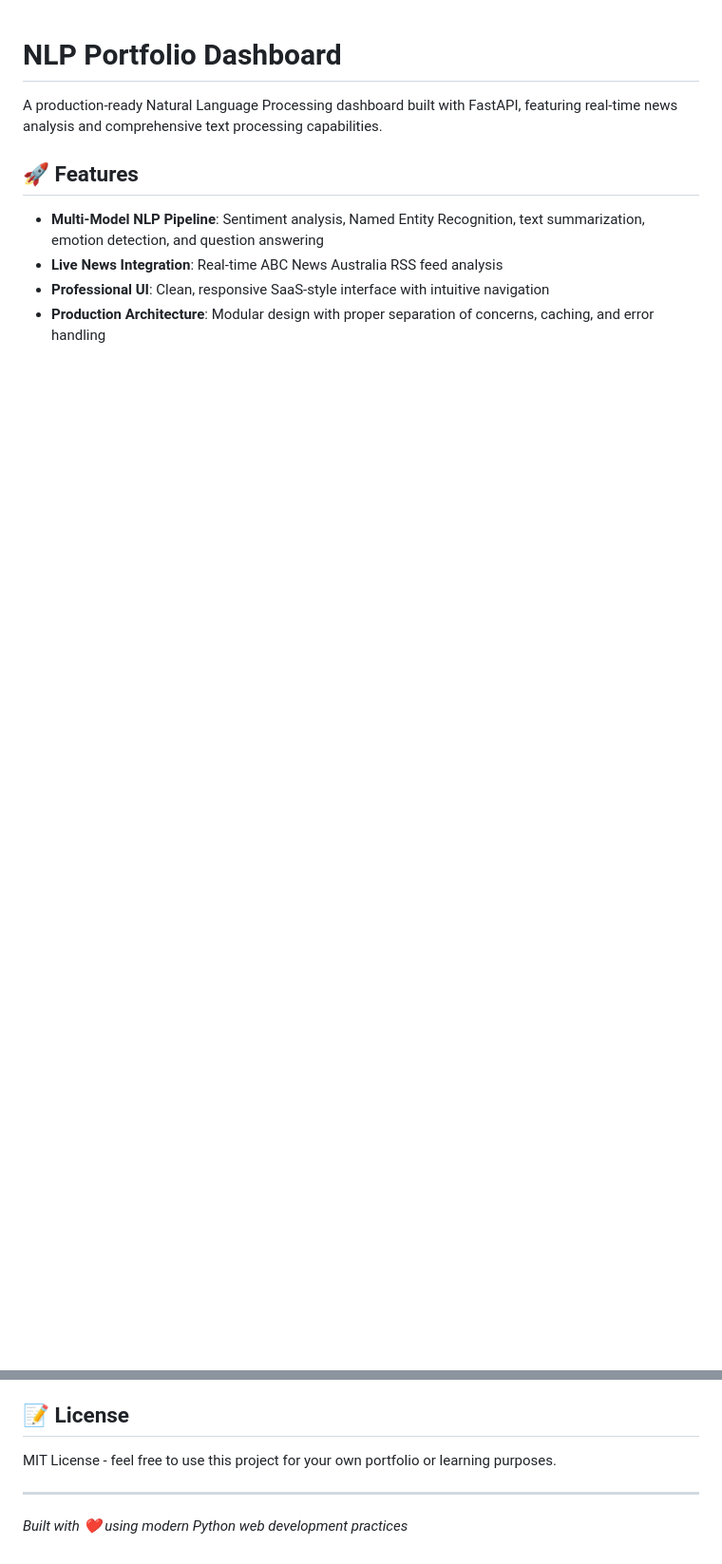
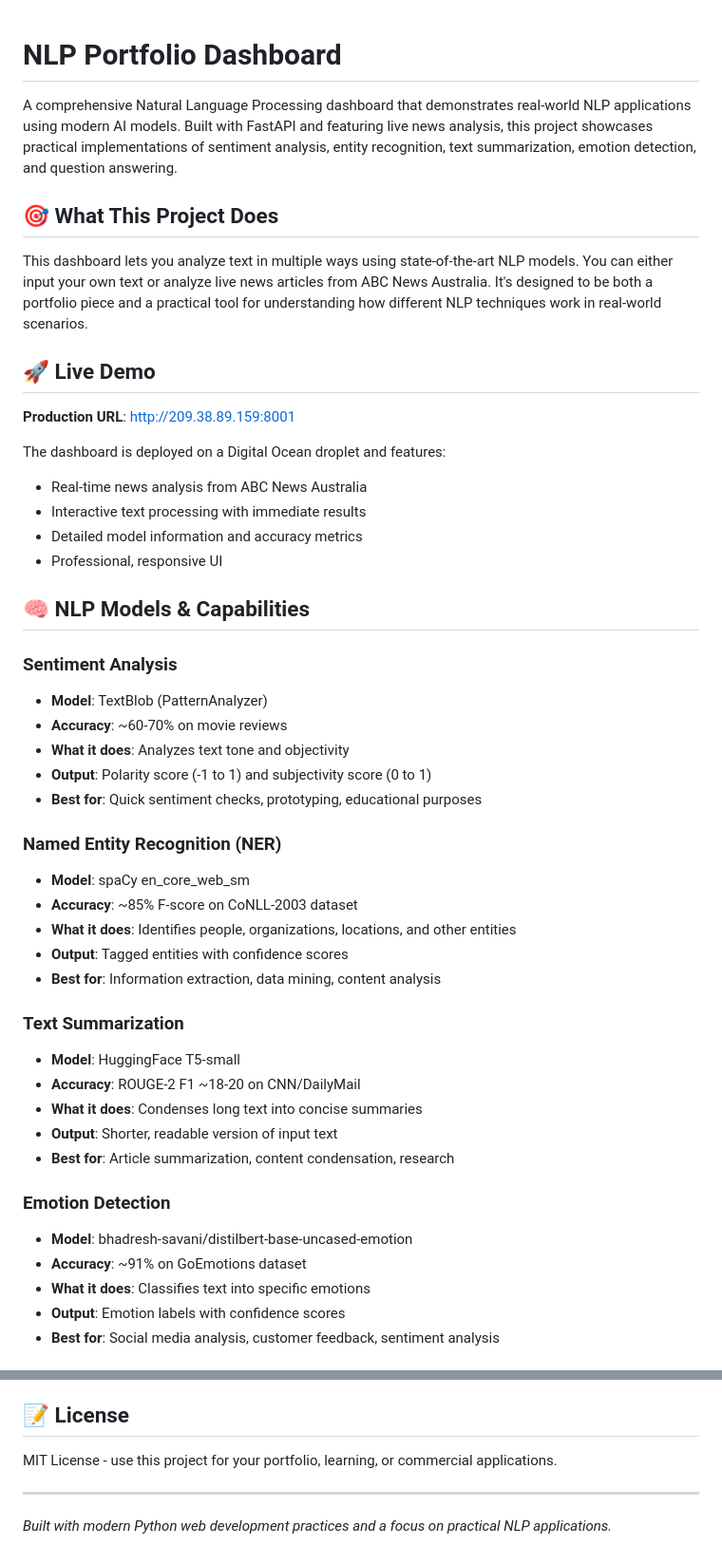
Before and after one commit to tommywood81/nlp_project, a Markdown page: README.md, 2 parts joined by grey strips. Shown: that part at 95% size. Drawn GitHub-style; blank space fills up the shorter version.

```diff
--- a/README.md
+++ b/README.md
@@ -1,10 +1,48 @@
 # NLP Portfolio Dashboard
 
-A production-ready Natural Language Processing dashboard built with FastAPI, featuring real-time news analysis and comprehensive text processing capabilities.
+A comprehensive Natural Language Processing dashboard that demonstrates real-world NLP applications using modern AI models. Built with FastAPI and featuring live news analysis, this project showcases practical implementations of sentiment analysis, entity recognition, text summarization, emotion detection, and question answering.
 
-## 🚀 Features
+## 🎯 What This Project Does
 
-- **Multi-Model NLP Pipeline**: Sentiment analysis, Named Entity Recognition, text summarization, emotion detection, and question answering
-- **Live News Integration**: Real-time ABC News Australia RSS feed analysis
-- **Professional UI**: Clean, responsive SaaS-style interface with intuitive navigation
-- **Production Architecture**: Modular design with proper separation of concerns, caching, and error handling
+This dashboard lets you analyze text in multiple ways using state-of-the-art NLP models. You can either input your own text or analyze live news articles from ABC News Australia. It's designed to be both a portfolio piece and a practical tool for understanding how different NLP techniques work in real-world scenarios.
+
+## 🚀 Live Demo
+
+**Production URL**: http://209.38.89.159:8001
+
+The dashboard is deployed on a Digital Ocean droplet and features:
+- Real-time news analysis from ABC News Australia
+- Interactive text processing with immediate results
+- Detailed model information and accuracy metrics
+- Professional, responsive UI
+
+## 🧠 NLP Models & Capabilities
+
+### Sentiment Analysis
+- **Model**: TextBlob (PatternAnalyzer)
+- **Accuracy**: ~60-70% on movie reviews
+- **What it does**: Analyzes text tone and objectivity
+- **Output**: Polarity score (-1 to 1) and subjectivity score (0 to 1)
+- **Best for**: Quick sentiment checks, prototyping, educational purposes
+
+### Named Entity Recognition (NER)
+- **Model**: spaCy en_core_web_sm
+- **Accuracy**: ~85% F-score on CoNLL-2003 dataset
+- **What it does**: Identifies people, organizations, locations, and other entities
+- **Output**: Tagged entities with confidence scores
+- **Best for**: Information extraction, data mining, content analysis
+
+### Text Summarization
+- **Model**: HuggingFace T5-small
+- **Accuracy**: ROUGE-2 F1 ~18-20 on CNN/DailyMail
+- **What it does**: Condenses long text into concise summaries
+- **Output**: Shorter, readable version of input text
+- **Best for**: Article summarization, content condensation, research
+
+### Emotion Detection
+- **Model**: bhadresh-savani/distilbert-base-uncased-emotion
+- **Accuracy**: ~91% on GoEmotions dataset
+- **What it does**: Classifies text into specific emotions
+- **Output**: Emotion labels with confidence scores
+- **Best for**: Social media analysis, customer feedback, sentiment analysis
+
@@ -83,8 +207,8 @@ Environment variables (optional):
 
 ## 📝 License
 
-MIT License - feel free to use this project for your own portfolio or learning purposes.
+MIT License - use this project for your portfolio, learning, or commercial applications.
 
 ---
 
-*Built with ❤️ using modern Python web development practices*
+*Built with modern Python web development practices and a focus on practical NLP applications.*
```
Also changed, not shown: other parts of README.md (+125 -39 lines).
